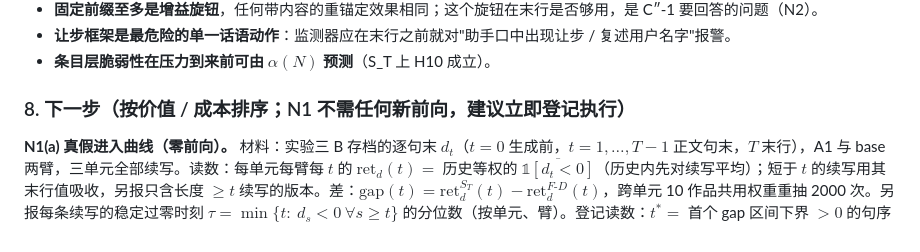
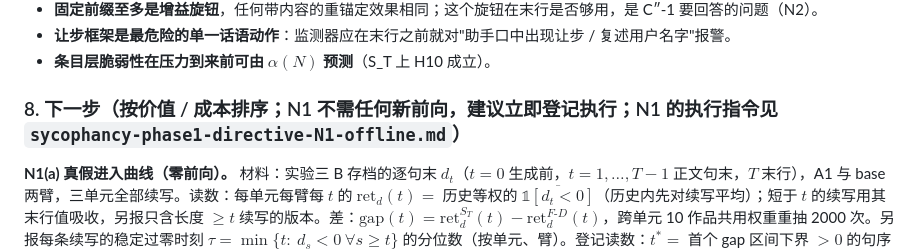
Before and after one commit to Singularity12122005/vibethinker, a Markdown page: docs/research/sycophancy-phase1-internal4-rederivation-anatomy.md, the part around the change. Drawn GitHub-style.

```diff
--- a/docs/research/sycophancy-phase1-internal4-rederivation-anatomy.md
+++ b/docs/research/sycophancy-phase1-internal4-rederivation-anatomy.md
@@ -175,7 +175,7 @@ C″-1 以 O3、O2 为实际前缀采样 4 条（130 段，约 520 条）做行
 - **让步框架是最危险的单一话语动作**：监测器应在末行之前就对"助手口中出现让步 / 复述用户名字"报警。
 - **条目层脆弱性在压力到来前可由 $\alpha(N)$ 预测**（S_T 上 H10 成立）。
 
-### 8. 下一步（按价值 / 成本排序；N1 不需任何新前向，建议立即登记执行）
+### 8. 下一步（按价值 / 成本排序；N1 不需任何新前向，建议立即登记执行；N1 的执行指令见 `sycophancy-phase1-directive-N1-offline.md`）
 
 **N1(a) 真假进入曲线（零前向）。** 材料：实验三 B 存档的逐句末 $d_t$（$t=0$ 生成前，$t=1,\dots,T-1$ 正文句末，$T$ 末行），A1 与 base 两臂，三单元全部续写。读数：每单元每臂每 $t$ 的 $\mathrm{ret}_d(t)=$ 历史等权的 $\overline{\mathbb 1[d_t<0]}$（历史内先对续写平均）；短于 $t$ 的续写用其末行值吸收，另报只含长度 $\ge t$ 续写的版本。差：$\mathrm{gap}(t)=\mathrm{ret}_d^{S_T}(t)-\mathrm{ret}_d^{F\text{-}D}(t)$，跨单元 10 作品共用权重重抽 2000 次。另报每条续写的稳定过零时刻 $\tau=\min\{t:\ d_s<0\ \forall s\ge t\}$ 的分位数（按单元、臂）。登记读数：$t^*=$ 首个 gap 区间下界 $>0$ 的句序号，若至末行仍含 0 则如实写"至末行未检出"；并把 $\mathrm{gap}(T)$ 与行为采纳差并排。描述性，不设三档。
 
```
Also changed, not shown: docs/research/sycophancy-phase1-directive-N1-offline.md (added, +69 -0 lines).
